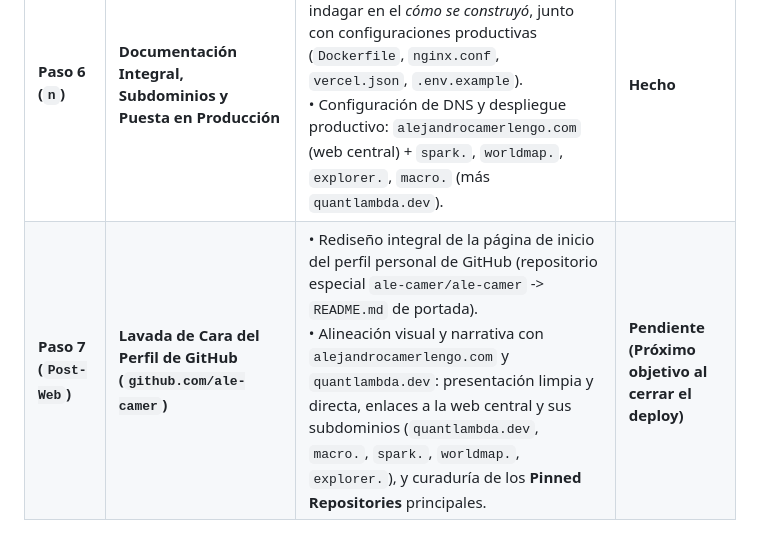
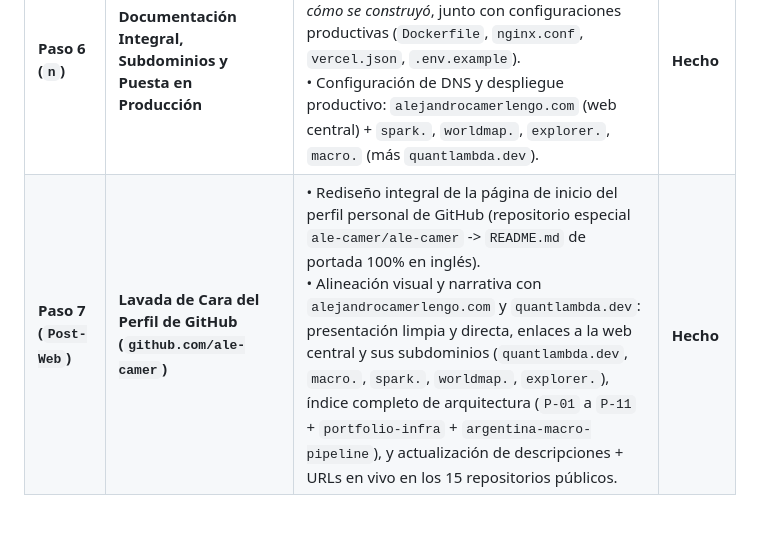
Before and after one commit to ale-camer/personal_website, a Markdown page: docs/MASTER_BLUEPRINT.md, the part around the change. Drawn GitHub-style.

Commit message:
docs: mark GitHub profile redesign (Paso 7) as completed

```diff
--- a/docs/MASTER_BLUEPRINT.md
+++ b/docs/MASTER_BLUEPRINT.md
@@ -123,4 +123,4 @@ El desarrollo se organiza en **5 etapas secuenciales**, comenzando por el marco
 | **Paso 4** | **Selector Modal de Idioma (~56 idiomas) + Traducción Integral** | • Reemplazado el dropdown provisorio inferior derecho por la **ventana modal centrada con buscador en lengua nativa y 56 banderas SVG** (`LanguageModal.jsx` + `FlagBadge`, estilo `quantlambda.dev`).<br>• Traducción integral de todos los textos definitivos cerrados (`Home`/Terminal, `Proyectos`/`QuantLambda`, `Análisis`, `Mi CV`, Chat y UI global) en los 56 idiomas (`ES`, `EN` + 54 diccionarios en `public/locales/`). | **Hecho** |
 | **Paso 5 (`n-1`)** | **Diseño del Ícono de la Pestaña (*Favicon*)** | • Diseñado y fijado en `public/favicon.svg` + `index.html` el monograma geométrico con chevrons de terminal (`#07 · ∧⊂_`: la `A` como chevron ascendente `∧` con punto esmeralda, la `C` como chevron lateral `<` y el cursor `_`). | **Hecho** |
 | **Paso 6 (`n`)** | **Documentación Integral, Subdominios y Puesta en Producción** | • Documentación técnica y funcional completa (`README.md`) para quien quiera indagar en el *cómo se construyó*, junto con configuraciones productivas (`Dockerfile`, `nginx.conf`, `vercel.json`, `.env.example`).<br>• Configuración de DNS y despliegue productivo: `alejandrocamerlengo.com` (web central) + `spark.`, `worldmap.`, `explorer.`, `macro.` (más `quantlambda.dev`). | **Hecho** |
-| **Paso 7 (`Post-Web`)** | **Lavada de Cara del Perfil de GitHub (`github.com/ale-camer`)** | • Rediseño integral de la página de inicio del perfil personal de GitHub (repositorio especial `ale-camer/ale-camer` -> `README.md` de portada).<br>• Alineación visual y narrativa con `alejandrocamerlengo.com` y `quantlambda.dev`: presentación limpia y directa, enlaces a la web central y sus subdominios (`quantlambda.dev`, `macro.`, `spark.`, `worldmap.`, `explorer.`), y curaduría de los **Pinned Repositories** principales. | **Pendiente (Próximo objetivo al cerrar el deploy)** |
+| **Paso 7 (`Post-Web`)** | **Lavada de Cara del Perfil de GitHub (`github.com/ale-camer`)** | • Rediseño integral de la página de inicio del perfil personal de GitHub (repositorio especial `ale-camer/ale-camer` -> `README.md` de portada 100% en inglés).<br>• Alineación visual y narrativa con `alejandrocamerlengo.com` y `quantlambda.dev`: presentación limpia y directa, enlaces a la web central y sus subdominios (`quantlambda.dev`, `macro.`, `spark.`, `worldmap.`, `explorer.`), índice completo de arquitectura (`P-01` a `P-11` + `portfolio-infra` + `argentina-macro-pipeline`), y actualización de descripciones + URLs en vivo en los 15 repositorios públicos. | **Hecho** |
```
